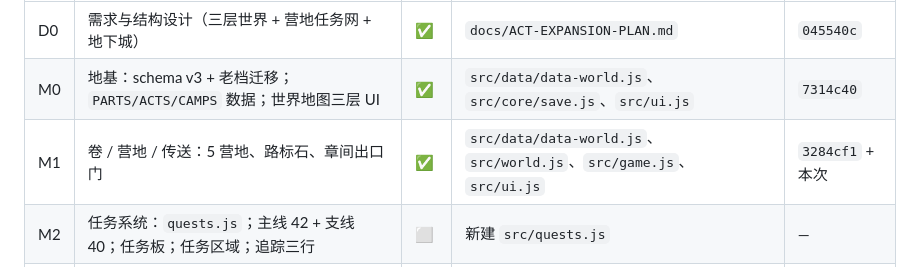
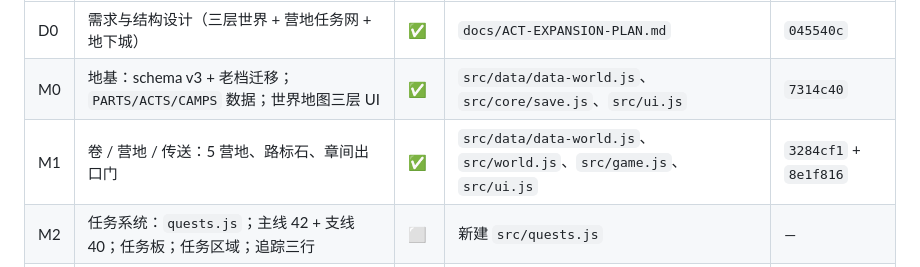
Before and after one commit to 718997675/jiuxiao-arpg, a Markdown page: docs/status/act-expansion.md, the part around the change. GitHub-like rendering.

Commit message:
docs(status): act-expansion M1 补提交号

```diff
--- a/docs/status/act-expansion.md
+++ b/docs/status/act-expansion.md
@@ -22,7 +22,7 @@ M0 的三层结构已经能落地跑：5 座营地全部有真实地图（campB~
 |---|---|---|---|---|
 | D0 | 需求与结构设计（三层世界 + 营地任务网 + 地下城） | ✅ | `docs/ACT-EXPANSION-PLAN.md` | `045540c` |
 | M0 | 地基：schema v3 + 老档迁移；`PARTS/ACTS/CAMPS` 数据；世界地图三层 UI | ✅ | `src/data/data-world.js`、`src/core/save.js`、`src/ui.js` | `7314c40` |
-| M1 | 卷 / 营地 / 传送：5 营地、路标石、章间出口门 | ✅ | `src/data/data-world.js`、`src/world.js`、`src/game.js`、`src/ui.js` | `3284cf1` + 本次 |
+| M1 | 卷 / 营地 / 传送：5 营地、路标石、章间出口门 | ✅ | `src/data/data-world.js`、`src/world.js`、`src/game.js`、`src/ui.js` | `3284cf1` + `8e1f816` |
 | M2 | 任务系统：`quests.js`；主线 42 + 支线 40；任务板；任务区域；追踪三行 | ⬜ | 新建 `src/quests.js` | — |
 | M3 | 地图扩容：8 种骨架、5 种新地貌、25 张新图、密度公式、小地图 | ⬜ | `src/data/data-maps.js` | — |
 | M4 | 怪物 / 首领：40 新怪 + 12 新首领；图鉴扩到 80/24；5 个卷末首领强化 | ⬜ | `src/data/data-monsters.js` | — |
```
